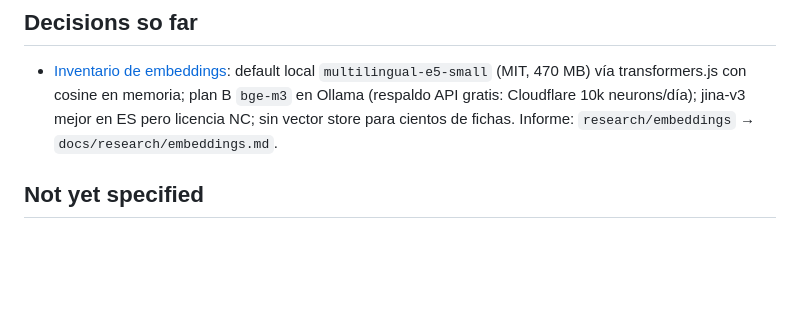
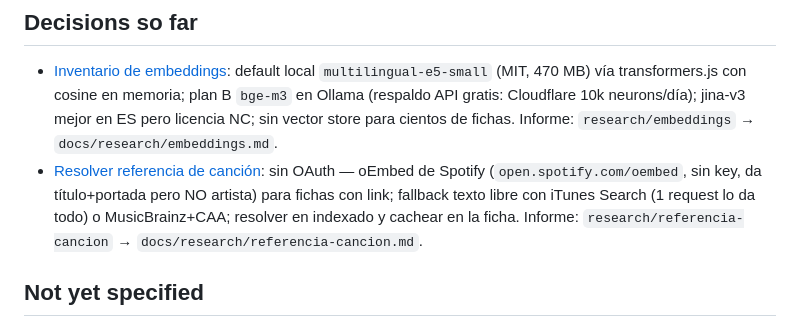
Before and after one commit to aintoniodev/it-sounds-like, a Markdown page: .scratch/it-sounds-like/map.md, the part around the change. Drawn GitHub-style; blank space fills up the shorter version.

Commit message:
wayfinder: resolve 03-resolver-referencia-de-cancion

```diff
--- a/.scratch/it-sounds-like/map.md
+++ b/.scratch/it-sounds-like/map.md
@@ -23,6 +23,7 @@ Un producto completo corriendo en local: fichas de canciones escritas por un ing
 <!-- una línea por ticket cerrado: gist + link -->
 
 - [Inventario de embeddings](issues/02-inventario-de-embeddings.md): default local `multilingual-e5-small` (MIT, 470 MB) vía transformers.js con cosine en memoria; plan B `bge-m3` en Ollama (respaldo API gratis: Cloudflare 10k neurons/día); jina-v3 mejor en ES pero licencia NC; sin vector store para cientos de fichas. Informe: `research/embeddings` → `docs/research/embeddings.md`.
+- [Resolver referencia de canción](issues/03-resolver-referencia-de-cancion.md): sin OAuth — oEmbed de Spotify (`open.spotify.com/oembed`, sin key, da título+portada pero NO artista) para fichas con link; fallback texto libre con iTunes Search (1 request lo da todo) o MusicBrainz+CAA; resolver en indexado y cachear en la ficha. Informe: `research/referencia-cancion` → `docs/research/referencia-cancion.md`.
 
 ## Not yet specified
 
```
Also changed, not shown: 1 other file.
